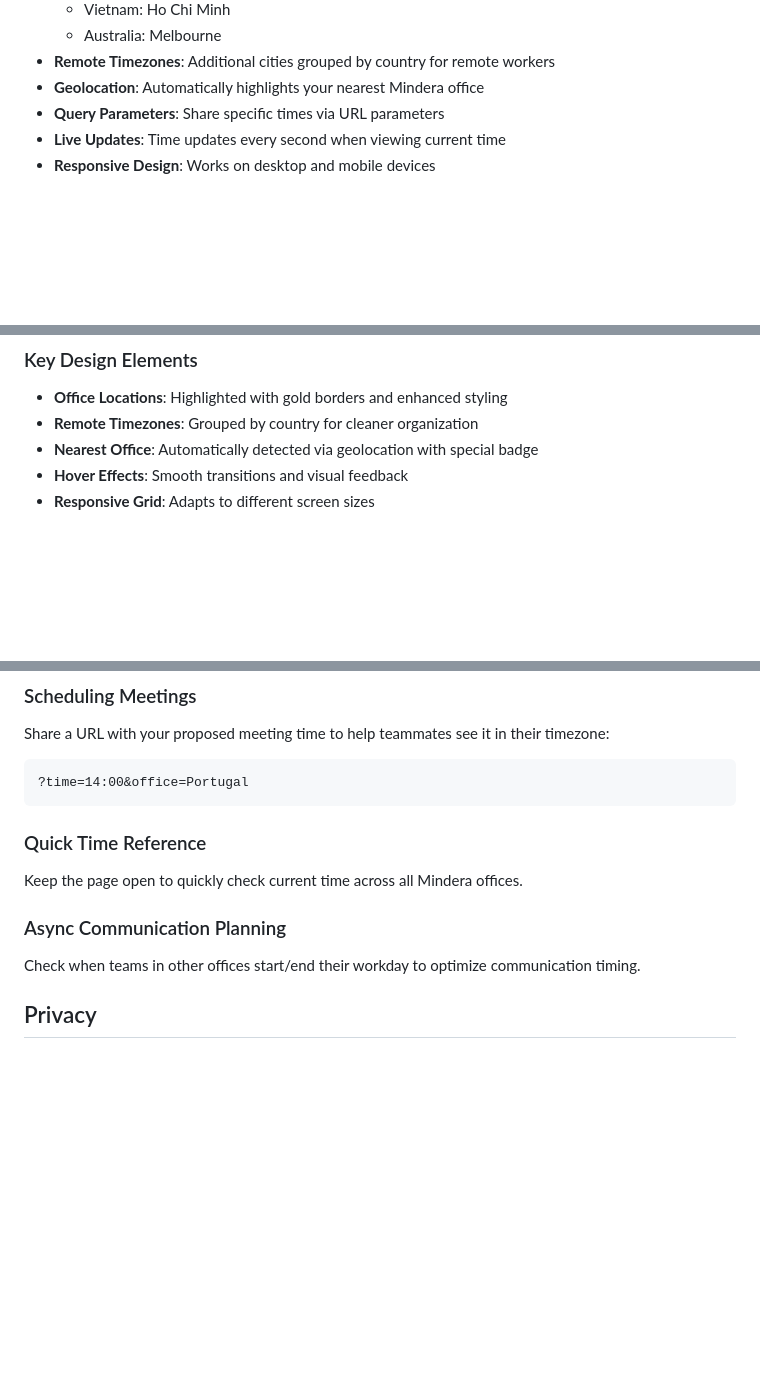
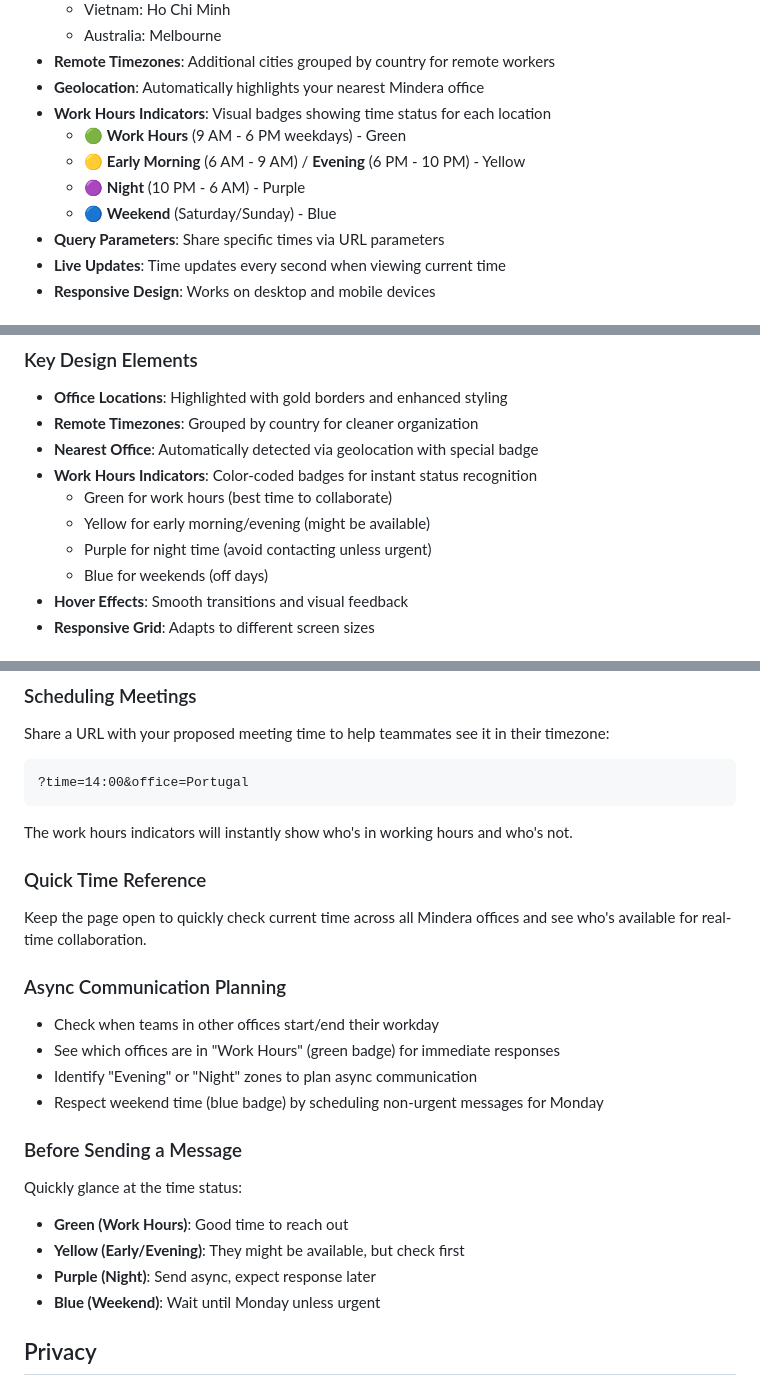
Before and after one commit to mindsimao/time_in_the_zone, a Markdown page: README.md, 3 parts joined by grey strips. Rendered like a GitHub page; blank space fills up the shorter version.

Commit message:
Update README with work hours indicators documentation

````diff
--- a/README.md
+++ b/README.md
@@ -21,6 +21,11 @@ A timezone converter application that displays time across multiple Mindera offi
   - Australia: Melbourne
 - **Remote Timezones**: Additional cities grouped by country for remote workers
 - **Geolocation**: Automatically highlights your nearest Mindera office
+- **Work Hours Indicators**: Visual badges showing time status for each location
+  - 🟢 **Work Hours** (9 AM - 6 PM weekdays) - Green
+  - 🟡 **Early Morning** (6 AM - 9 AM) / **Evening** (6 PM - 10 PM) - Yellow
+  - 🟣 **Night** (10 PM - 6 AM) - Purple
+  - 🔵 **Weekend** (Saturday/Sunday) - Blue
 - **Query Parameters**: Share specific times via URL parameters
 - **Live Updates**: Time updates every second when viewing current time
 - **Responsive Design**: Works on desktop and mobile devices
@@ -90,6 +95,11 @@ The application features a dark theme with gold accents inspired by Mindera's br
 - **Office Locations**: Highlighted with gold borders and enhanced styling
 - **Remote Timezones**: Grouped by country for cleaner organization
 - **Nearest Office**: Automatically detected via geolocation with special badge
+- **Work Hours Indicators**: Color-coded badges for instant status recognition
+  - Green for work hours (best time to collaborate)
+  - Yellow for early morning/evening (might be available)
+  - Purple for night time (avoid contacting unless urgent)
+  - Blue for weekends (off days)
 - **Hover Effects**: Smooth transitions and visual feedback
 - **Responsive Grid**: Adapts to different screen sizes
 
@@ -108,12 +118,23 @@ Share a URL with your proposed meeting time to help teammates see it in their ti
 ```
 ?time=14:00&office=Portugal
 ```
+The work hours indicators will instantly show who's in working hours and who's not.
 
 ### Quick Time Reference
-Keep the page open to quickly check current time across all Mindera offices.
+Keep the page open to quickly check current time across all Mindera offices and see who's available for real-time collaboration.
 
 ### Async Communication Planning
-Check when teams in other offices start/end their workday to optimize communication timing.
+- Check when teams in other offices start/end their workday
+- See which offices are in "Work Hours" (green badge) for immediate responses
+- Identify "Evening" or "Night" zones to plan async communication
+- Respect weekend time (blue badge) by scheduling non-urgent messages for Monday
+
+### Before Sending a Message
+Quickly glance at the time status:
+- **Green (Work Hours)**: Good time to reach out
+- **Yellow (Early/Evening)**: They might be available, but check first
+- **Purple (Night)**: Send async, expect response later
+- **Blue (Weekend)**: Wait until Monday unless urgent
 
 ## Privacy
 
````
